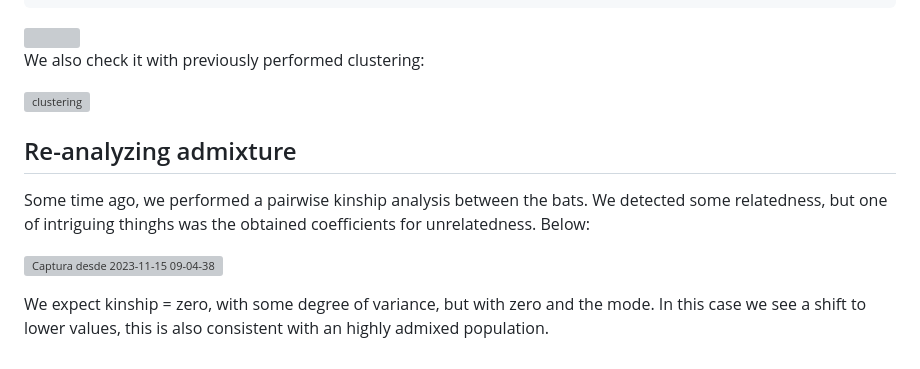
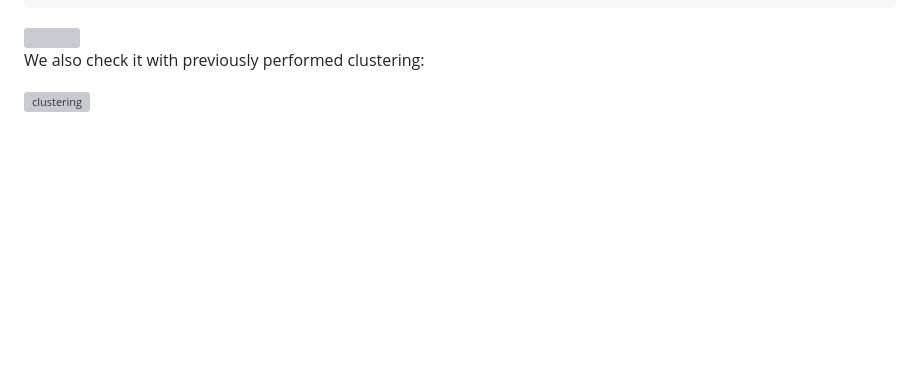
Before and after one commit to MarsicoFL/Bats, a Markdown page: BatNotes/Bats_List_selection.md, the part around the change. Drawn GitHub-style; blank space fills up the shorter version; grey boxes are pictures that could not be loaded.

```diff
--- a/BatNotes/Bats_List_selection.md
+++ b/BatNotes/Bats_List_selection.md
@@ -147,11 +147,3 @@ plt.show()
 We also check it with previously performed clustering:
 
 ![clustering](https://github.com/MarsicoFL/batPed/assets/55600771/497eac72-ac6f-46dd-8aa5-ce1a4133b1ec)
-
-## Re-analyzing admixture
-
-Some time ago, we performed a pairwise kinship analysis between the bats. We detected some relatedness, but one of intriguing thinghs was the obtained coefficients for unrelatedness. Below:
-
-![Captura desde 2023-11-15 09-04-38](https://github.com/MarsicoFL/batPed/assets/55600771/0e5e9bc2-37f8-4909-acc9-5d90d8430211)
-
-We expect kinship = zero, with some degree of variance, but with zero and the mode. In this case we see a shift to lower values, this is also consistent with an highly admixed population.
```
